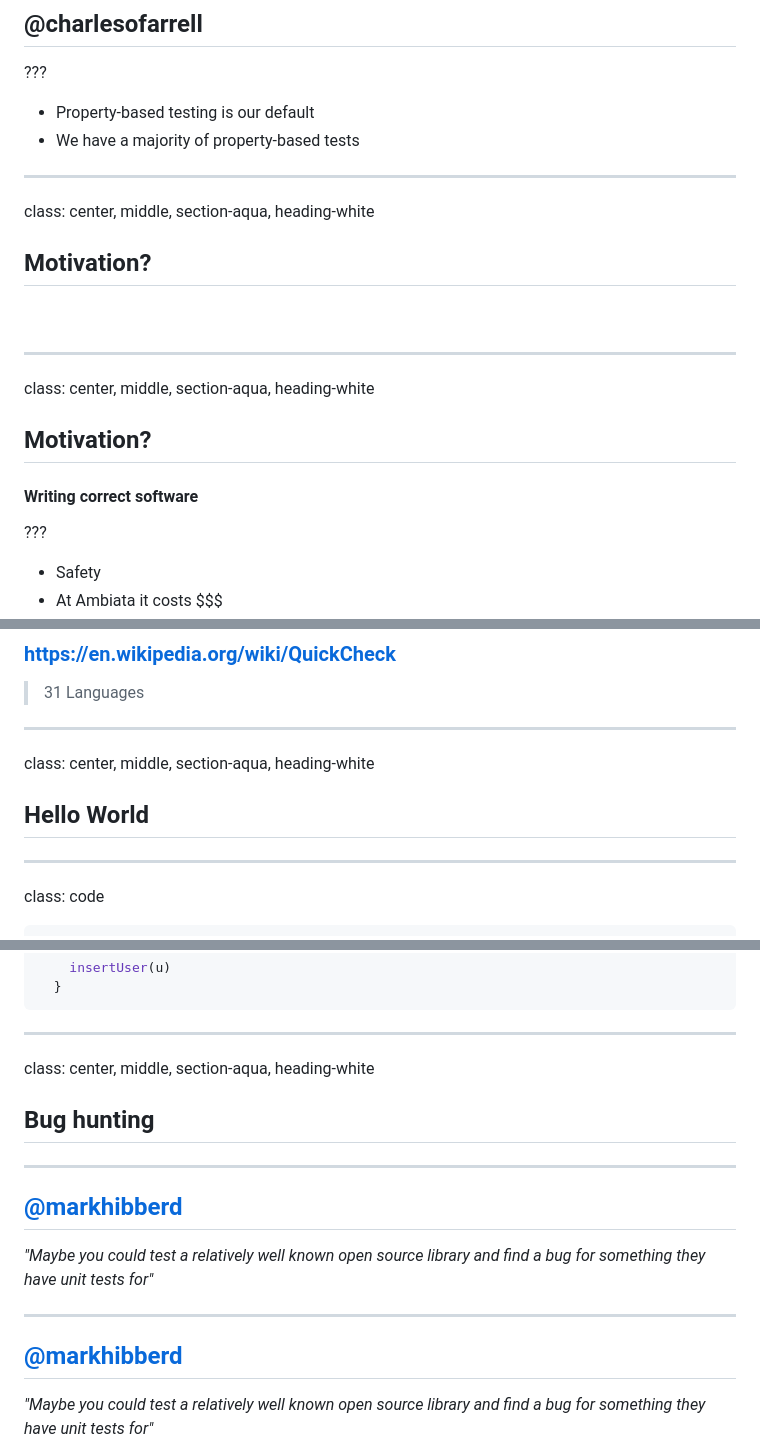
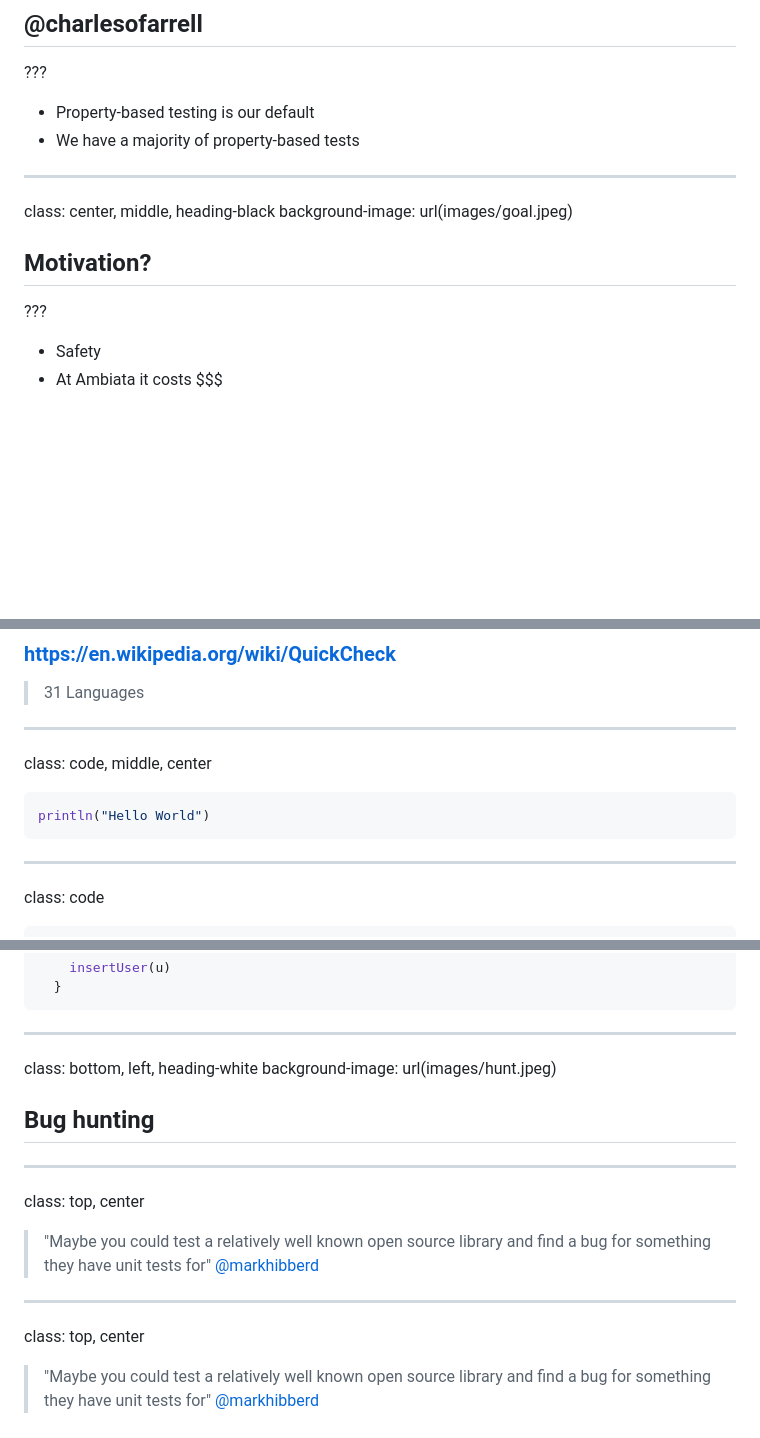
Before and after one commit to charleso/property-testing-preso, a Markdown page: yownight2017-best-practice.md, 3 parts joined by grey strips. Drawn GitHub-style; blank space fills up the shorter version.

Commit message:
Stuff

````diff
--- a/yownight2017-best-practice.md
+++ b/yownight2017-best-practice.md
@@ -16,19 +16,10 @@ background-image: url("images/chopsticks.jpg")
 
 ---
 
-class: center, middle, section-aqua, heading-white
+class: center, middle, heading-black
+background-image: url(images/goal.jpeg)
 
 ## Motivation?
-
-#### &nbsp;
-
----
-
-class: center, middle, section-aqua, heading-white
-
-## Motivation?
-
-#### Writing correct software
 
 ???
 
@@ -128,9 +119,11 @@ class: middle, center
 
 ---
 
-class: center, middle, section-aqua, heading-white
-
-## Hello World
+class: code, middle, center
+
+```scala
+println("Hello World")
+```
 
 ---
 
@@ -1402,27 +1395,24 @@ def testInsert =
 
 ---
 
-class: center, middle, section-aqua, heading-white
+class: bottom, left, heading-white
+background-image: url(images/hunt.jpeg)
 
 ## Bug hunting
 
 ---
 
-## [@markhibberd](https://twitter.com/markhibberd)
-
-<i style="font-size: 26px">
-"Maybe you could test a relatively well known open source library and find a
-bug for something they have unit tests for"
-</i>
-
----
-
-## [@markhibberd](https://twitter.com/markhibberd)
-
-<i style="font-size: 26px">
-"Maybe you could test a relatively well known open source library and find a
-bug for something they have unit tests for"
-</i>
+class: top, center
+
+> "Maybe you could test a relatively well known open source library and find a
+bug for something they have unit tests for" [@markhibberd](https://twitter.com/markhibberd)
+
+---
+
+class: top, center
+
+> "Maybe you could test a relatively well known open source library and find a
+bug for something they have unit tests for" [@markhibberd](https://twitter.com/markhibberd)
 
 <img src="images/challenge.jpg" style="position: absolute; width: 600px; right: 0px; bottom: 0px;" />
 
````
Also changed, not shown: other parts of yownight2017-best-practice.md (+4 -3 lines), images/hunt.jpeg (added), 1 other file.
